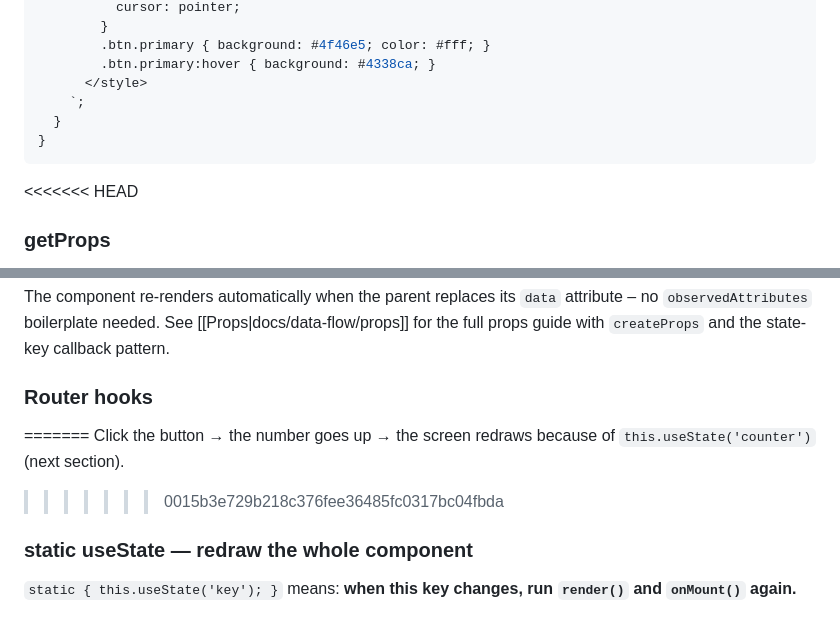
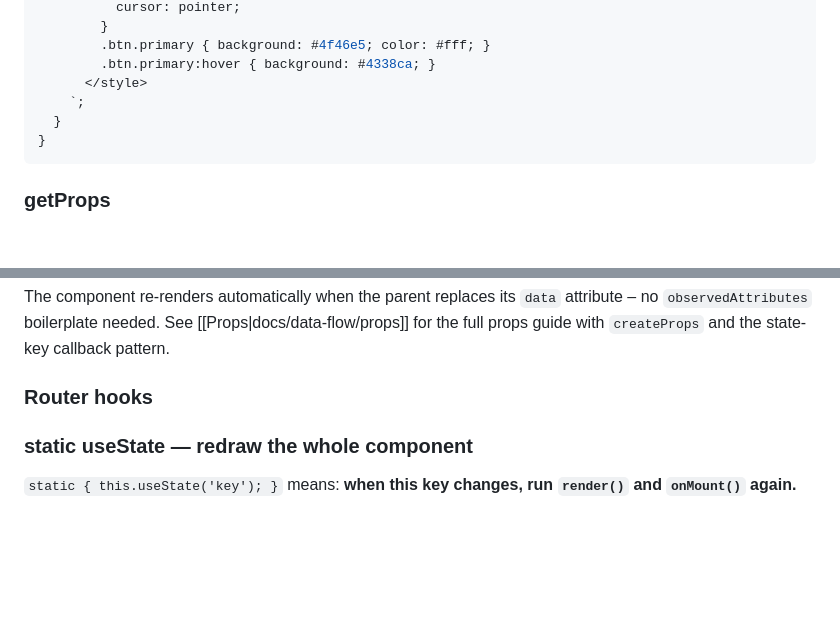
Before and after one commit to Switcherfaiz/switch-framework-docs, a Markdown page: docs/hooks.md, 2 parts joined by grey strips. Drawn GitHub-style; blank space fills up the shorter version.

Commit message:
docs fixed somehow

````diff
--- a/docs/hooks.md
+++ b/docs/hooks.md
@@ -78,7 +78,6 @@ export class Counter extends SwitchComponent {
 }
 ```
 
-<<<<<<< HEAD
 ### getProps
 
 Read the props a parent passed through the encoded `data` attribute. The framework decodes and caches the payload for you – never call `getAttribute('data')` or `decodeData()` yourself. Returns `{}` when no props were passed. Available in `render()`, `onMount()`, and event handlers on every `SwitchComponent`.
@@ -94,9 +93,6 @@ render() {
 The component re-renders automatically when the parent replaces its `data` attribute – no `observedAttributes` boilerplate needed. See [[Props|docs/data-flow/props]] for the full props guide with `createProps` and the state-key callback pattern.
 
 ### Router hooks
-=======
-Click the button → the number goes up → the screen redraws because of `this.useState('counter')` (next section).
->>>>>>> 0015b3e729b218c376fee36485fc0317bc04fbda
 
 ### static useState — redraw the whole component
 
````
